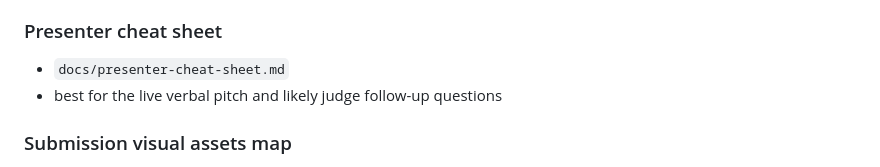
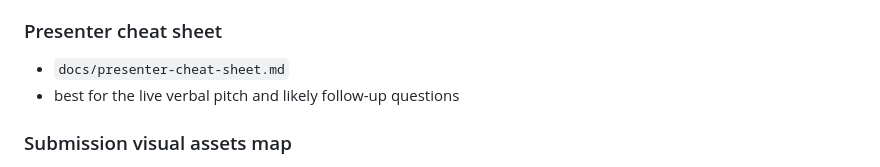
Before and after one commit to niekcandaele/Market-mispricing-radar, a Markdown page: docs/submission-bundle.md, the part around the change. GitHub-like rendering.

Commit message:
Clean remaining judge-demo shorthand

```diff
--- a/docs/submission-bundle.md
+++ b/docs/submission-bundle.md
@@ -111,7 +111,7 @@ Defaults:
 
 ### Presenter cheat sheet
 - `docs/presenter-cheat-sheet.md`
-- best for the live verbal pitch and likely judge follow-up questions
+- best for the live verbal pitch and likely follow-up questions
 
 ### Submission visual assets map
 - `docs/submission-visual-assets.md`
```
Also changed, not shown: docs/video-voiceover-script.md (+1 -1 lines).
